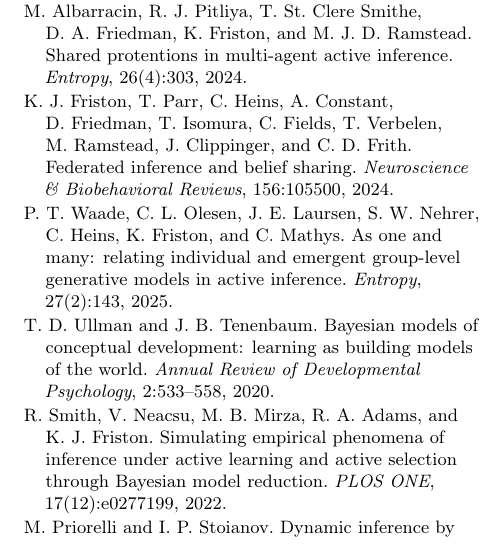
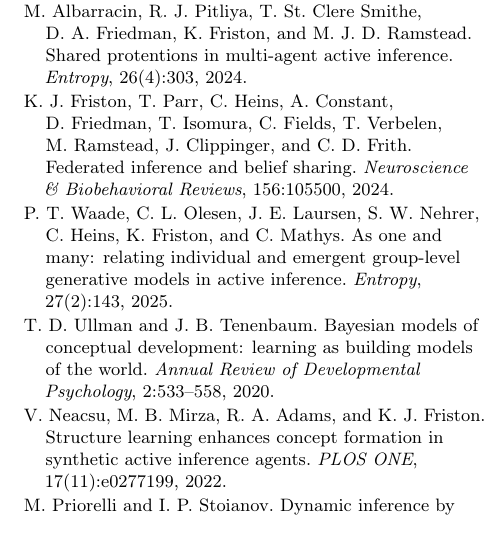
Before and after one commit to Spiralling/Active_Inference_Social_Lock_In, a LaTeX paper (paper/changing_networked_mind_v2.tex): part of one column of page 19 of 30, cut so that both start at the same text. Compiled offline with pdfLaTeX.

Commit message:
Fix broken citation: smith2022plos -> Neacsu et al. (2022)
The entry keyed smith2022plos cited a title that does not exist
("Simulating empirical phenomena of inference under active learning and
active selection through Bayesian model reduction") with a spurious lead
author "R. Smith" and issue 17(12). Its DOI (10.1371/journal.pone.0277199)
actually resolves to:

  Neacsu, Mirza, Adams & Friston, "Structure learning enhances concept
  formation in synthetic active inference agents," PLOS ONE 17(11):e0277199,
  2022.

Corrected the label, author list, title, and issue, and renamed the key to
neacsu2022 so it is not confused with the two genuine Smith et al. entries.
Verified against the PLOS ONE article page (DOI above) and PMID 36374909.
The corrected paper is a single-agent BMR application, which is exactly the
claim the §2 citation supports.

```diff
--- a/paper/changing_networked_mind_v2.tex
+++ b/paper/changing_networked_mind_v2.tex
@@ -1298,10 +1298,10 @@
 Bayesian models of conceptual development: learning as building models of the world.
 \emph{Annual Review of Developmental Psychology}, 2:533--558, 2020.
 
-\bibitem[Smith et al.(2022b)]{smith2022plos}
-R.~Smith, V.~Neacsu, M.~B.~Mirza, R.~A.~Adams, and K.~J.~Friston.
-Simulating empirical phenomena of inference under active learning and active selection through
-{Bayesian} model reduction. \emph{PLOS ONE}, 17(12):e0277199, 2022.
+\bibitem[Neacsu et al.(2022)]{neacsu2022}
+V.~Neacsu, M.~B.~Mirza, R.~A.~Adams, and K.~J.~Friston.
+Structure learning enhances concept formation in synthetic active inference agents.
+\emph{PLOS ONE}, 17(11):e0277199, 2022.
 
 \bibitem[Priorelli and Stoianov(2023)]{priorelli2023}
 M.~Priorelli and I.~P.~Stoianov.
```
Also changed, not shown: paper/changing_networked_mind_v2.tex (4 more changed lines).
